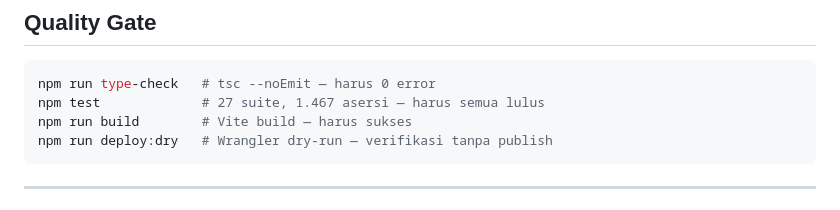
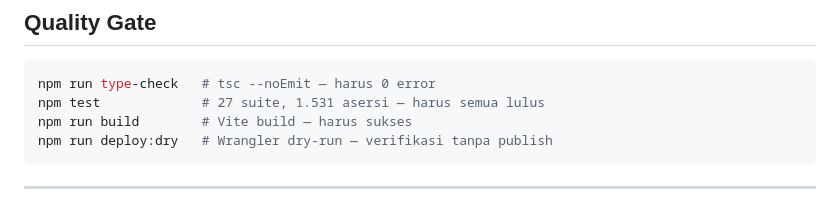
Before and after one commit to Dhani078/equiprent-pt-surya-bangun-sarana, a Markdown page: README.md, the part around the change. Drawn GitHub-style.

Commit message:
docs: koreksi statistik test di PANDUAN & README — customerPortal 55, total 1.531 asersi

````diff
--- a/README.md
+++ b/README.md
@@ -123,7 +123,7 @@ STATE/                      ← state agen autonomous (changelog, task queue, dl
 
 ```bash
 npm run type-check   # tsc --noEmit — harus 0 error
-npm test             # 27 suite, 1.467 asersi — harus semua lulus
+npm test             # 27 suite, 1.531 asersi — harus semua lulus
 npm run build        # Vite build — harus sukses
 npm run deploy:dry   # Wrangler dry-run — verifikasi tanpa publish
 ```
````
Also changed, not shown: PANDUAN_SIDANG_SKRIPSI.md (+2 -2 lines).
